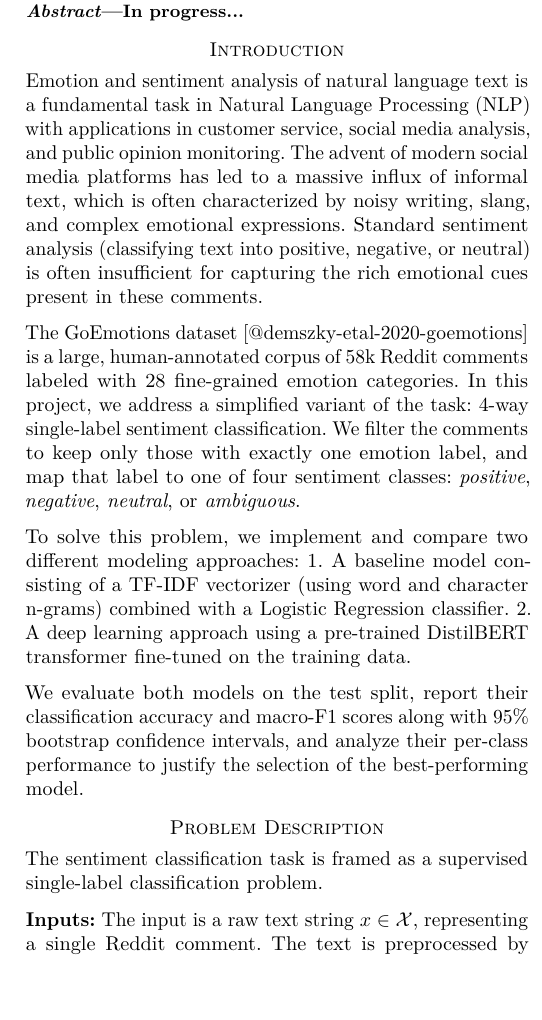
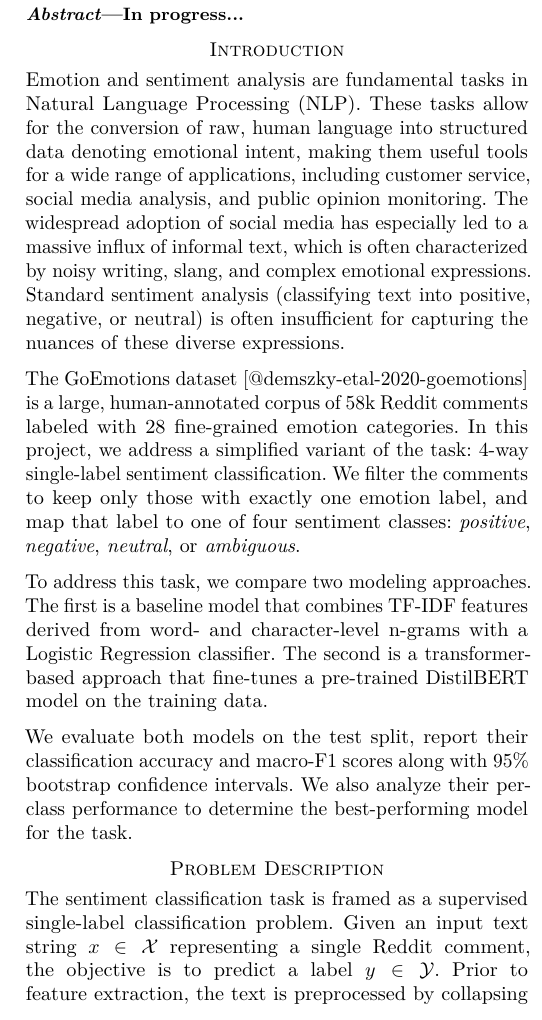
Before and after one commit to dcrow2huskers/nlp-cse420, a LaTeX paper (P01.tex): part of one column of page 1 of 3, cut so that both start at the same text, the shorter picture padded with empty space. Compiled offline with pdfLaTeX; a missing font is replaced by an installed copy or a similar font; a LaTeX package or settings file that is missing is left out.

Commit message:
Reworded parts of the report

```diff
--- a/P01.tex
+++ b/P01.tex
@@ -203,14 +203,16 @@ In progress...
 
 \section{Introduction}\label{introduction}
 
-Emotion and sentiment analysis of natural language text is a fundamental
-task in Natural Language Processing (NLP) with applications in customer
+Emotion and sentiment analysis are fundamental tasks in Natural Language
+Processing (NLP). These tasks allow for the conversion of raw, human
+language into structured data denoting emotional intent, making them
+useful tools for a wide range of applications, including customer
 service, social media analysis, and public opinion monitoring. The
-advent of modern social media platforms has led to a massive influx of
-informal text, which is often characterized by noisy writing, slang, and
-complex emotional expressions. Standard sentiment analysis (classifying
-text into positive, negative, or neutral) is often insufficient for
-capturing the rich emotional cues present in these comments.
+widespread adoption of social media has especially led to a massive
+influx of informal text, which is often characterized by noisy writing,
+slang, and complex emotional expressions. Standard sentiment analysis
+(classifying text into positive, negative, or neutral) is often
+insufficient for capturing the nuances of these diverse expressions.
 
 The GoEmotions dataset {[}@demszky-etal-2020-goemotions{]} is a large,
 human-annotated corpus of 58k Reddit comments labeled with 28
@@ -220,29 +222,27 @@ classification. We filter the comments to keep only those with exactly
 one emotion label, and map that label to one of four sentiment classes:
 \emph{positive}, \emph{negative}, \emph{neutral}, or \emph{ambiguous}.
 
-To solve this problem, we implement and compare two different modeling
-approaches: 1. A baseline model consisting of a TF-IDF vectorizer (using
-word and character n-grams) combined with a Logistic Regression
-classifier. 2. A deep learning approach using a pre-trained DistilBERT
-transformer fine-tuned on the training data.
+To address this task, we compare two modeling approaches. The first is a
+baseline model that combines TF-IDF features derived from word- and
+character-level n-grams with a Logistic Regression classifier. The
+second is a transformer-based approach that fine-tunes a pre-trained
+DistilBERT model on the training data.
 
 We evaluate both models on the test split, report their classification
 accuracy and macro-F1 scores along with 95\% bootstrap confidence
-intervals, and analyze their per-class performance to justify the
-selection of the best-performing model.
+intervals. We also analyze their per-class performance to determine the
+best-performing model for the task.
 
 \section{Problem Description}\label{problem-description}
 
 The sentiment classification task is framed as a supervised single-label
-classification problem.
+classification problem. Given an input text string \(x \in \mathcal{X}\)
+representing a single Reddit comment, the objective is to predict a
+label \(y \in \mathcal{Y}\). Prior to feature extraction, the text is
+preprocessed by collapsing consecutive whitespace, removing newline
+characters, and stripping leading and trailing whitespace. The label
+space is defined as
 
-\textbf{Inputs:} The input is a raw text string \(x \in \mathcal{X}\),
-representing a single Reddit comment. The text is preprocessed by
-collapsing whitespace, removing newlines, and striping leading/trailing
-whitespace.
-
-\textbf{Outputs:} The output is a categorical label
-\(y \in \mathcal{Y}\), where:
 \[\mathcal{Y} = \{\text{negative}, \text{neutral}, \text{positive}, \text{ambiguous}\}\]
 
 \subsubsection{Sentiment Mapping}\label{sentiment-mapping}
```
Also changed, not shown: P01.pdf, 1 other file.
